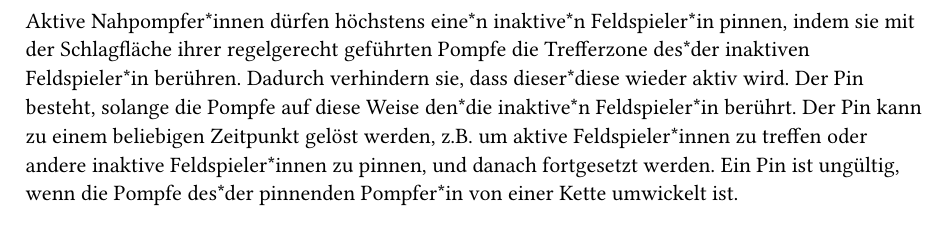
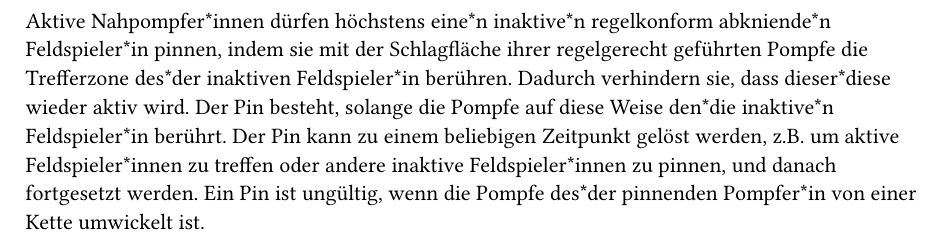
Before and after one commit to JuggerGermany/Regelwerk, a Typst document (typst/regeln/aktive_pompferinnen/pinnen.typ): part of the page, cut so that both start at the same text. Compiled offline with Typst 0.15.

Commit message:
nur regelkonform abknieende pinnen

```diff
--- a/typst/regeln/aktive_pompferinnen/pinnen.typ
+++ b/typst/regeln/aktive_pompferinnen/pinnen.typ
@@ -1,6 +1,6 @@
 #let title = "Pinnen"
 
-Aktive Nahpompfer*innen dürfen höchstens eine*n inaktive*n Feldspieler*in pinnen, indem sie mit der Schlagfläche ihrer regelgerecht geführten Pompfe die Trefferzone des*der inaktiven Feldspieler*in berühren.
+Aktive Nahpompfer*innen dürfen höchstens eine*n inaktive*n regelkonform abkniende*n Feldspieler*in pinnen, indem sie mit der Schlagfläche ihrer regelgerecht geführten Pompfe die Trefferzone des*der inaktiven Feldspieler*in berühren.
 Dadurch verhindern sie, dass dieser*diese wieder aktiv wird.
 Der Pin besteht, solange die Pompfe auf diese Weise den*die inaktive*n Feldspieler*in berührt.
 Der Pin kann zu einem beliebigen Zeitpunkt gelöst werden, z.B. um aktive Feldspieler*innen zu treffen oder andere inaktive Feldspieler*innen zu pinnen, und danach fortgesetzt werden.
```
